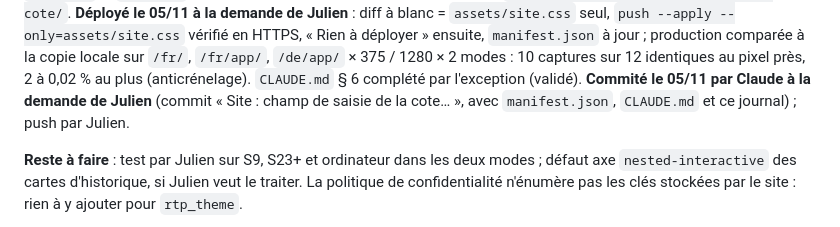
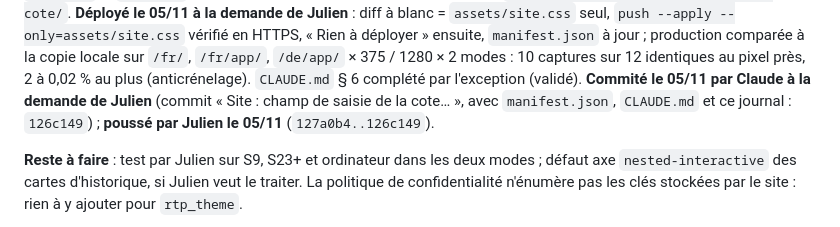
Before and after one commit to isilmou/rtp-calculator, a Markdown page: journal.md, the part around the change. Rendered like a GitHub page.

Commit message:
Journal : champ de cote poussé le 05/11/2026 (126c149)
Co-Authored-By: Claude Fable 5.1 <noreply@anthropic.com>

```diff
--- a/journal.md
+++ b/journal.md
@@ -282,7 +282,7 @@ après : `tools/shots/2026-11-05-2222-champ-cote/`. **Déployé le 05/11 à la d
 --only=assets/site.css` vérifié en HTTPS, « Rien à déployer » ensuite, `manifest.json` à jour ; production comparée à la
 copie locale sur `/fr/`, `/fr/app/`, `/de/app/` × 375 / 1280 × 2 modes : 10 captures sur 12 identiques au pixel près,
 2 à 0,02 % au plus (anticrénelage). `CLAUDE.md` § 6 complété par l'exception (validé). **Commité le 05/11 par Claude à la demande
-de Julien** (commit « Site : champ de saisie de la cote… », avec `manifest.json`, `CLAUDE.md` et ce journal) ; push par Julien.
+de Julien** (commit « Site : champ de saisie de la cote… », avec `manifest.json`, `CLAUDE.md` et ce journal : `126c149`) ; **poussé par Julien le 05/11** (`127a0b4..126c149`).
 
 **Reste à faire** : test par Julien sur S9, S23+ et ordinateur dans les deux modes ; défaut axe `nested-interactive` des cartes d'historique, si Julien veut le traiter. La politique de
 confidentialité n'énumère pas les clés stockées par le site : rien à y ajouter pour `rtp_theme`.
```
